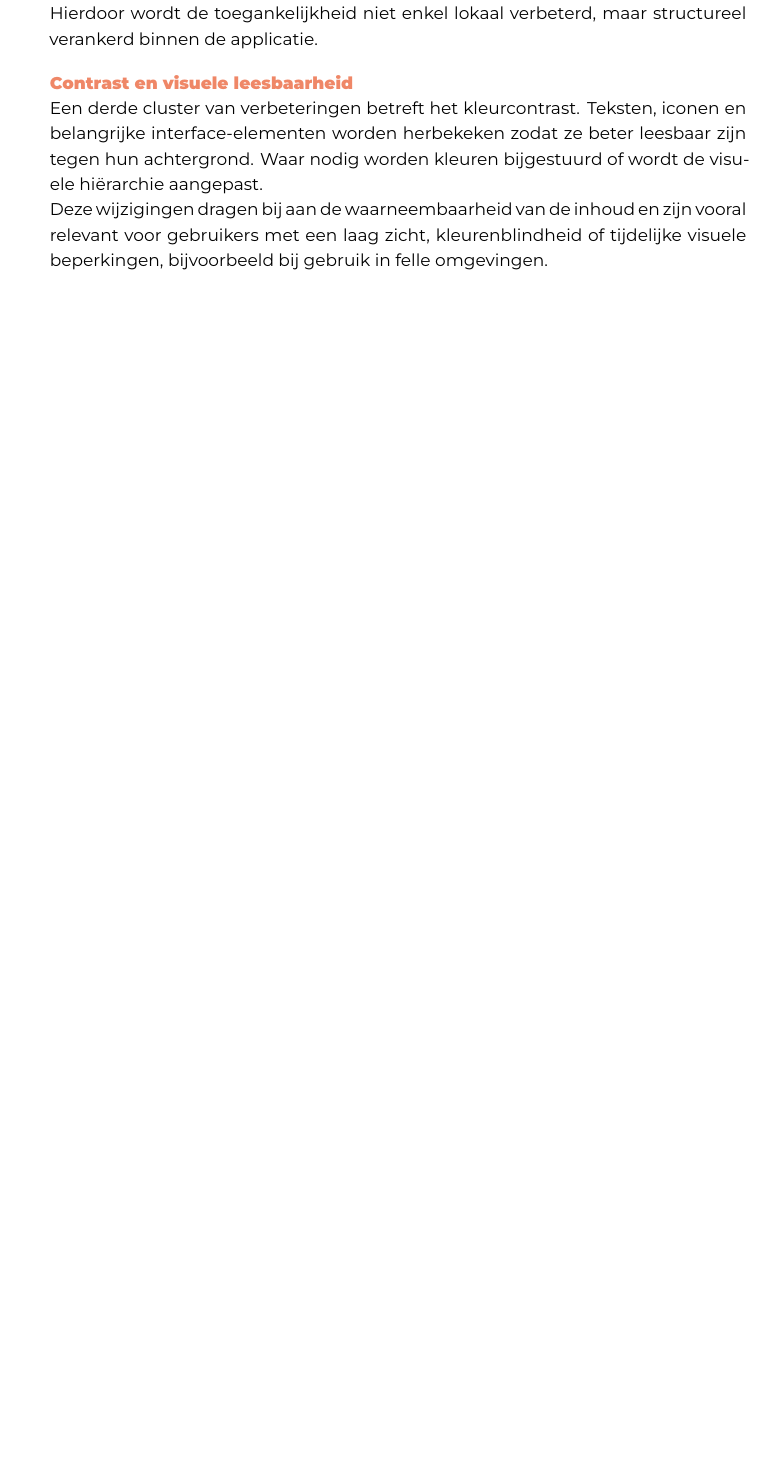
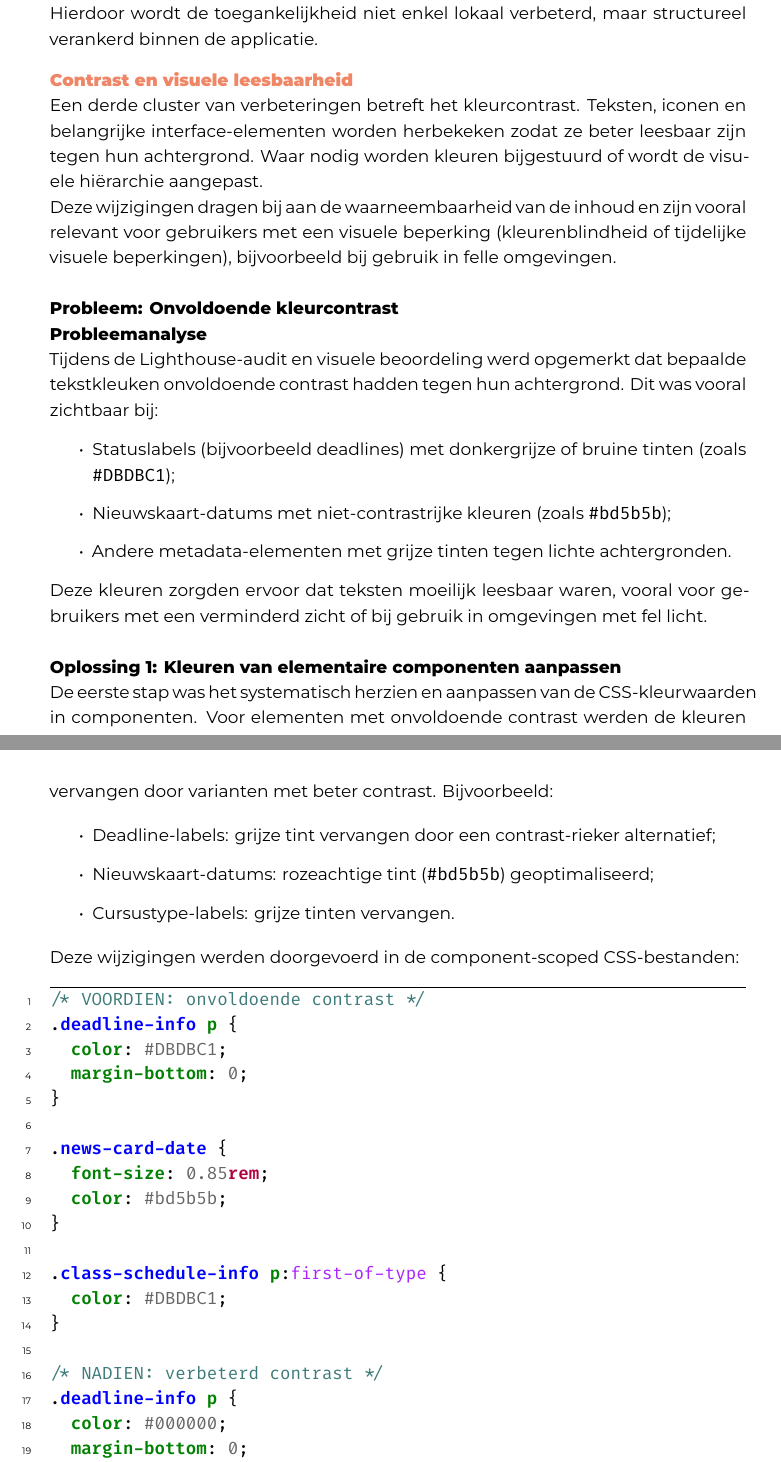
Before and after one commit to ErayKoksoy/latex-hogent-bachproef-Eray2026, a LaTeX thesis (bachproef/KoksoyErayBP.tex, which reads bachproef/verbeteringen.tex): part of page 47 of 61 before the commit and two parts of pages 48 and 49 of 64 after it, the two joined at a grey line, cut so that both start at the same text, the shorter picture padded with empty space. Compiled offline with XeLaTeX; a LaTeX package or settings file that is missing is left out.

Commit message:
contrast

```diff
--- a/bachproef/verbeteringen.tex
+++ b/bachproef/verbeteringen.tex
@@ -394,4 +394,63 @@ Deze geïntegreerde aanpak zorgt ervoor dat gebruikers zich vlot door de interfa
 
 Een derde cluster van verbeteringen betreft het kleurcontrast. Teksten, iconen en belangrijke interface-elementen worden herbekeken zodat ze beter leesbaar zijn tegen hun achtergrond. Waar nodig worden kleuren bijgestuurd of wordt de visuele hiërarchie aangepast.
 
-Deze wijzigingen dragen bij aan de waarneembaarheid van de inhoud en zijn vooral relevant voor gebruikers met een laag zicht, kleurenblindheid of tijdelijke visuele beperkingen, bijvoorbeeld bij gebruik in felle omgevingen.
+Deze wijzigingen dragen bij aan de waarneembaarheid van de inhoud en zijn vooral relevant voor gebruikers met een visuele beperking (kleurenblindheid of tijdelijke visuele beperkingen), bijvoorbeeld bij gebruik in felle omgevingen.
+
+\paragraph{Probleem: Onvoldoende kleurcontrast}
+
+\paragraph{Probleemanalyse}
+
+Tijdens de Lighthouse-audit en visuele beoordeling werd opgemerkt dat bepaalde tekstkleuken onvoldoende contrast hadden tegen hun achtergrond. Dit was vooral zichtbaar bij:
+
+\begin{itemize}
+	\item Statuslabels (bijvoorbeeld deadlines) met donkergrijze of bruine tinten (zoals \texttt{\#DBDBC1});
+	\item Nieuwskaart-datums met niet-contrastrijke kleuren (zoals \texttt{\#bd5b5b});
+	\item Andere metadata-elementen met grijze tinten tegen lichte achtergronden.
+\end{itemize}
+
+Deze kleuren zorgden ervoor dat teksten moeilijk leesbaar waren, vooral voor gebruikers met een verminderd zicht of bij gebruik in omgevingen met fel licht.
+
+\paragraph{Oplossing 1: Kleuren van elementaire componenten aanpassen}
+
+De eerste stap was het systematisch herzien en aanpassen van de CSS-kleurwaarden in componenten. Voor elementen met onvoldoende contrast werden de kleuren vervangen door varianten met beter contrast. Bijvoorbeeld:
+
+\begin{itemize}
+	\item Deadline-labels: grijze tint vervangen door een contrast-rieker alternatief;
+	\item Nieuwskaart-datums: rozeachtige tint (\texttt{\#bd5b5b}) geoptimaliseerd;
+	\item Cursustype-labels: grijze tinten vervangen.
+\end{itemize}
+
+Deze wijzigingen werden doorgevoerd in de component-scoped CSS-bestanden:
+
+\begin{listing}[H]
+\begin{minted}{css}
+/* VOORDIEN: onvoldoende contrast */
+.deadline-info p {
+  color: #DBDBC1;
+  margin-bottom: 0;
+}
+
+.news-card-date {
+  font-size: 0.85rem;
+  color: #bd5b5b;
+}
+
+.class-schedule-info p:first-of-type {
+  color: #DBDBC1;
+}
+
+/* NADIEN: verbeterd contrast */
+.deadline-info p {
+  color: #000000;
+  margin-bottom: 0;
+}
+
+.news-card-date {
+  font-size: 0.85rem;
+  color: #000000;
+}
+
+.class-schedule-info p:first-of-type {
+  color: #000000;
+}
+\end{minted}
```
Also changed, not shown: bachproef/verbeteringen.tex (28 more changed lines).
